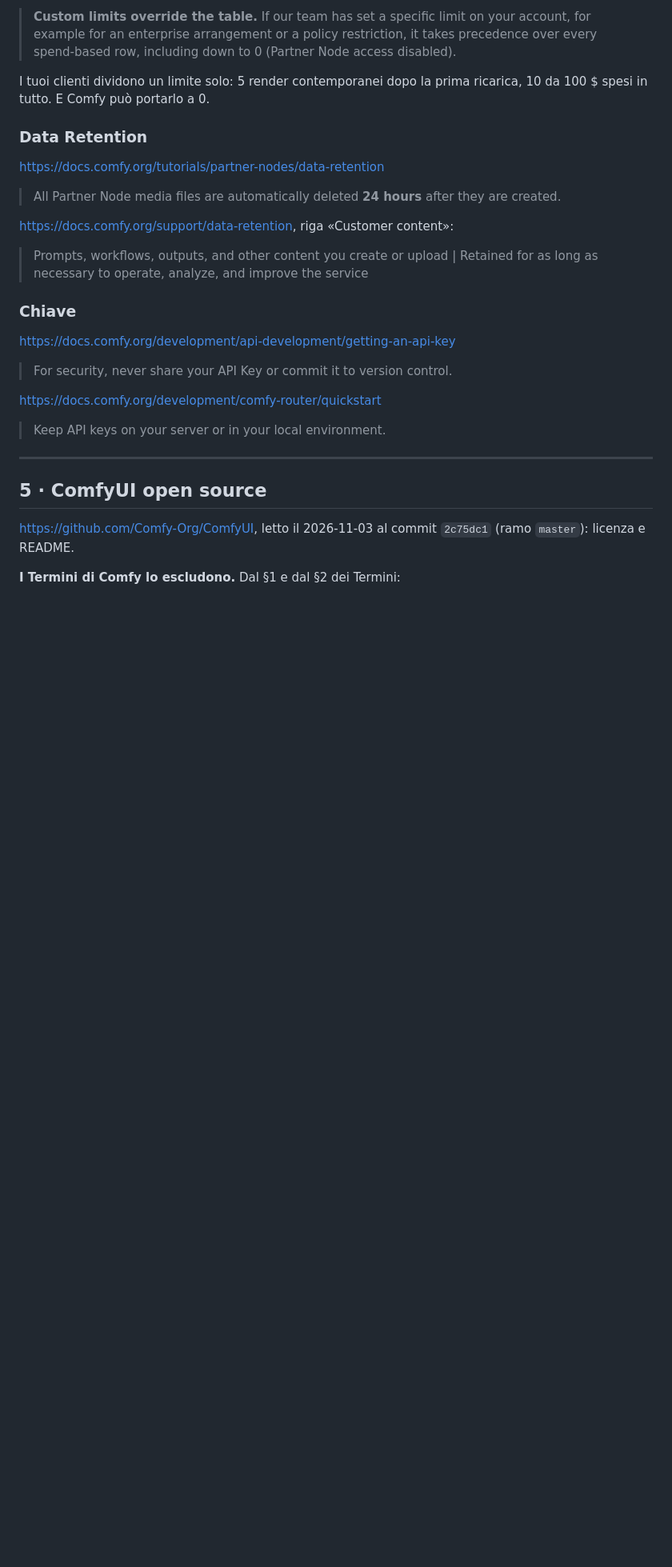
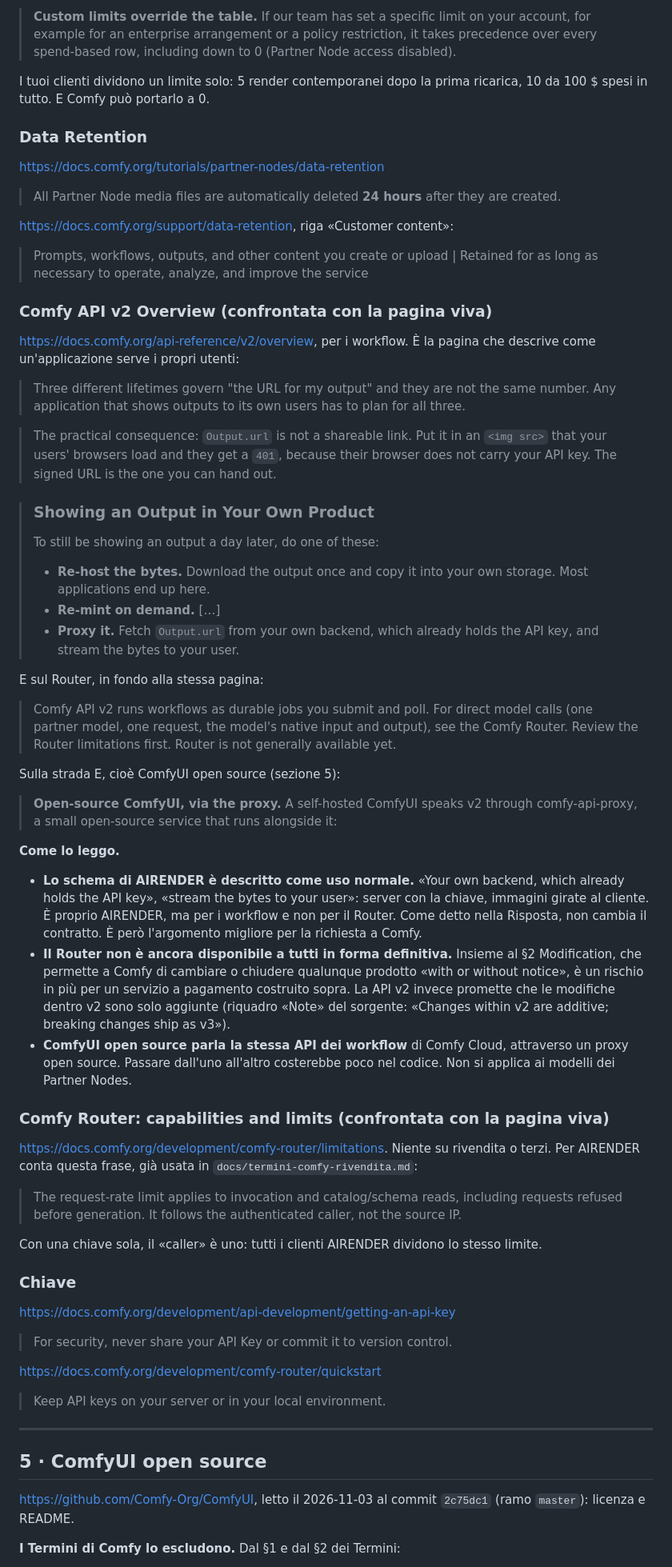
Before and after one commit to riccardosilingardi/AiRender, a Markdown page: docs/comfy-termini.md, the part around one of its changes. Shown at 80% size. GitHub-like rendering; blank space fills up the shorter version.

```diff
--- a/docs/comfy-termini.md
+++ b/docs/comfy-termini.md
@@ -675,6 +686,73 @@ ricarica, 10 da 100 $ spesi in tutto. E Comfy può portarlo a 0.
 > Retained for as long as necessary to operate, analyze, and improve the
 > service
 
+### Comfy API v2 Overview (confrontata con la pagina viva)
+
+<https://docs.comfy.org/api-reference/v2/overview>, per i workflow. È la
+pagina che descrive come un'applicazione serve i propri utenti:
+
+> Three different lifetimes govern "the URL for my output" and they are not
+> the same number. Any application that shows outputs to its own users has to
+> plan for all three.
+
+> The practical consequence: `Output.url` is not a shareable link. Put it in an
+> `<img src>` that your users' browsers load and they get a `401`, because
+> their browser does not carry your API key. The signed URL is the one you can
+> hand out.
+
+> ### Showing an Output in Your Own Product
+>
+> To still be showing an output a day later, do one of these:
+>
+> - **Re-host the bytes.** Download the output once and copy it into your own
+>   storage. Most applications end up here.
+> - **Re-mint on demand.** […]
+> - **Proxy it.** Fetch `Output.url` from your own backend, which already
+>   holds the API key, and stream the bytes to your user.
+
+E sul Router, in fondo alla stessa pagina:
+
+> Comfy API v2 runs workflows as durable jobs you submit and poll. For direct
+> model calls (one partner model, one request, the model's native input and
+> output), see the Comfy Router. Review the Router limitations first. Router
+> is not generally available yet.
+
+Sulla strada E, cioè ComfyUI open source (sezione 5):
+
+> **Open-source ComfyUI, via the proxy.** A self-hosted ComfyUI speaks v2
+> through comfy-api-proxy, a small open-source service that runs alongside
+> it:
+
+**Come lo leggo.**
+
+- **Lo schema di AIRENDER è descritto come uso normale.** «Your own backend,
+  which already holds the API key», «stream the bytes to your user»: server
+  con la chiave, immagini girate al cliente. È proprio AIRENDER, ma per i
+  workflow e non per il Router. Come detto nella Risposta, non cambia il
+  contratto. È però l'argomento migliore per la richiesta a Comfy.
+- **Il Router non è ancora disponibile a tutti in forma definitiva.**
+  Insieme al §2 Modification, che permette a Comfy di cambiare o chiudere
+  qualunque prodotto «with or without notice», è un rischio in più per un
+  servizio a pagamento costruito sopra. La API v2 invece promette che le
+  modifiche dentro v2 sono solo aggiunte (riquadro «Note» del sorgente: «Changes
+  within v2 are additive; breaking changes ship as v3»).
+- **ComfyUI open source parla la stessa API dei workflow** di Comfy Cloud,
+  attraverso un proxy open source. Passare dall'uno all'altro costerebbe poco
+  nel codice. Non si applica ai modelli dei Partner Nodes.
+
+### Comfy Router: capabilities and limits (confrontata con la pagina viva)
+
+<https://docs.comfy.org/development/comfy-router/limitations>. Niente su
+rivendita o terzi. Per AIRENDER conta questa frase, già usata in
+`docs/termini-comfy-rivendita.md`:
+
+> The request-rate limit applies to invocation and catalog/schema reads,
+> including requests refused before generation. It follows the authenticated
+> caller, not the source IP.
+
+Con una chiave sola, il «caller» è uno: tutti i clienti AIRENDER dividono lo
+stesso limite.
+
 ### Chiave
 
 <https://docs.comfy.org/development/api-development/getting-an-api-key>
```
Also changed, not shown: other parts of docs/comfy-termini.md (+30 -14 lines), PRD.md (+5 -1 lines), docs/termini-comfy-rivendita.md (+7 -3 lines).
